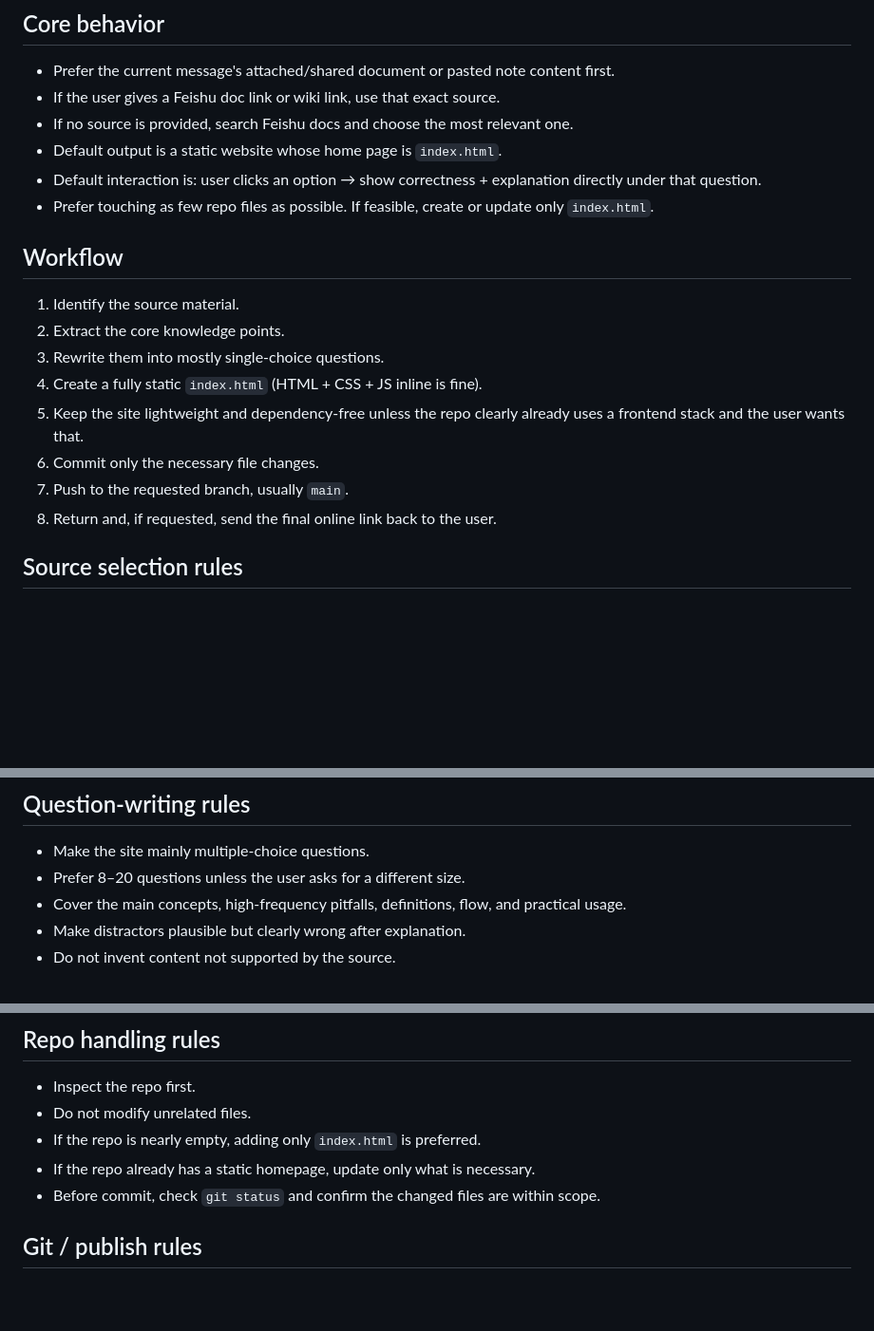
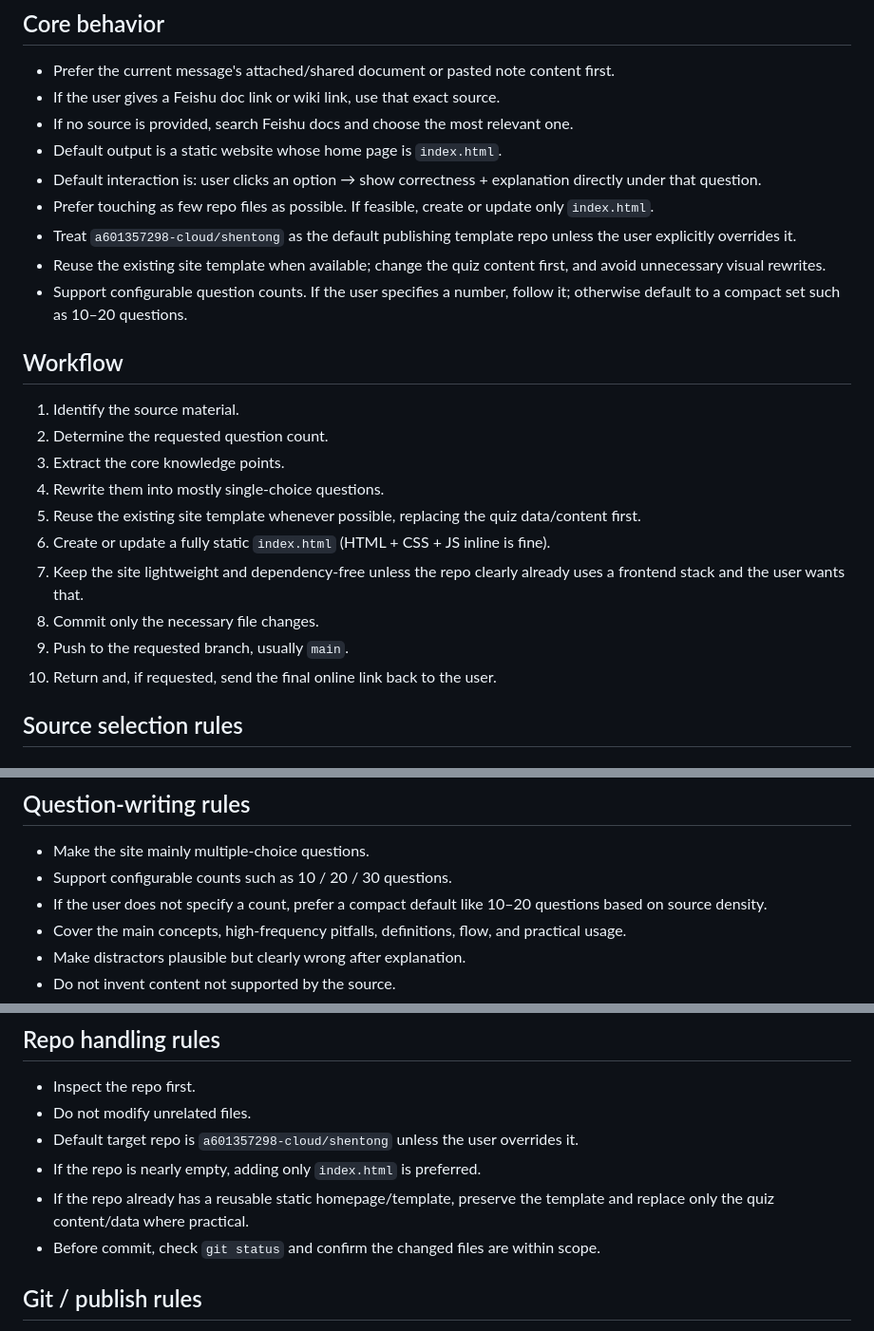
Before and after one commit to a601357298-cloud/city, a Markdown page: skills/feishu-doc-to-quiz-site/SKILL.md, 3 parts joined by grey strips. Shown at 95% size. Rendered like a GitHub page; blank space fills up the shorter version.

Commit message:
feat: update quiz-site skill defaults

```diff
--- a/skills/feishu-doc-to-quiz-site/SKILL.md
+++ b/skills/feishu-doc-to-quiz-site/SKILL.md
@@ -15,17 +15,22 @@ Build a small static site from study material and publish it with minimal repo c
 - Default output is a static website whose home page is `index.html`.
 - Default interaction is: user clicks an option → show correctness + explanation directly under that question.
 - Prefer touching as few repo files as possible. If feasible, create or update only `index.html`.
+- Treat `a601357298-cloud/shentong` as the default publishing template repo unless the user explicitly overrides it.
+- Reuse the existing site template when available; change the quiz content first, and avoid unnecessary visual rewrites.
+- Support configurable question counts. If the user specifies a number, follow it; otherwise default to a compact set such as 10–20 questions.
 
 ## Workflow
 
 1. Identify the source material.
-2. Extract the core knowledge points.
-3. Rewrite them into mostly single-choice questions.
-4. Create a fully static `index.html` (HTML + CSS + JS inline is fine).
-5. Keep the site lightweight and dependency-free unless the repo clearly already uses a frontend stack and the user wants that.
-6. Commit only the necessary file changes.
-7. Push to the requested branch, usually `main`.
-8. Return and, if requested, send the final online link back to the user.
+2. Determine the requested question count.
+3. Extract the core knowledge points.
+4. Rewrite them into mostly single-choice questions.
+5. Reuse the existing site template whenever possible, replacing the quiz data/content first.
+6. Create or update a fully static `index.html` (HTML + CSS + JS inline is fine).
+7. Keep the site lightweight and dependency-free unless the repo clearly already uses a frontend stack and the user wants that.
+8. Commit only the necessary file changes.
+9. Push to the requested branch, usually `main`.
+10. Return and, if requested, send the final online link back to the user.
 
 ## Source selection rules
 
@@ -46,7 +51,8 @@ Build a small static site from study material and publish it with minimal repo c
 ## Question-writing rules
 
 - Make the site mainly multiple-choice questions.
-- Prefer 8–20 questions unless the user asks for a different size.
+- Support configurable counts such as 10 / 20 / 30 questions.
+- If the user does not specify a count, prefer a compact default like 10–20 questions based on source density.
 - Cover the main concepts, high-frequency pitfalls, definitions, flow, and practical usage.
 - Make distractors plausible but clearly wrong after explanation.
 - Do not invent content not supported by the source.
@@ -69,8 +75,9 @@ Build a small static site from study material and publish it with minimal repo c
 
 - Inspect the repo first.
 - Do not modify unrelated files.
+- Default target repo is `a601357298-cloud/shentong` unless the user overrides it.
 - If the repo is nearly empty, adding only `index.html` is preferred.
-- If the repo already has a static homepage, update only what is necessary.
+- If the repo already has a reusable static homepage/template, preserve the template and replace only the quiz content/data where practical.
 - Before commit, check `git status` and confirm the changed files are within scope.
 
 ## Git / publish rules
```
Also changed, not shown: other parts of skills/feishu-doc-to-quiz-site/SKILL.md (+3 -1 lines).
